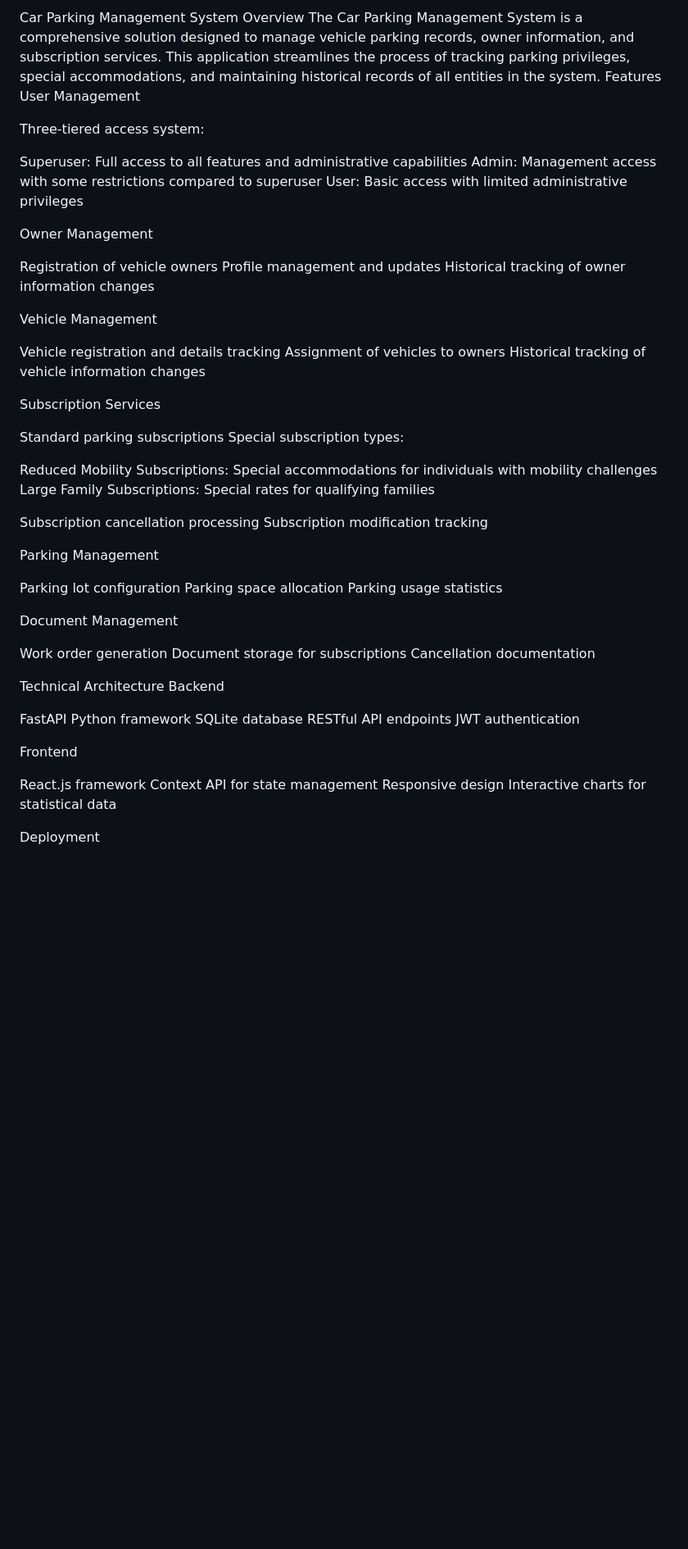
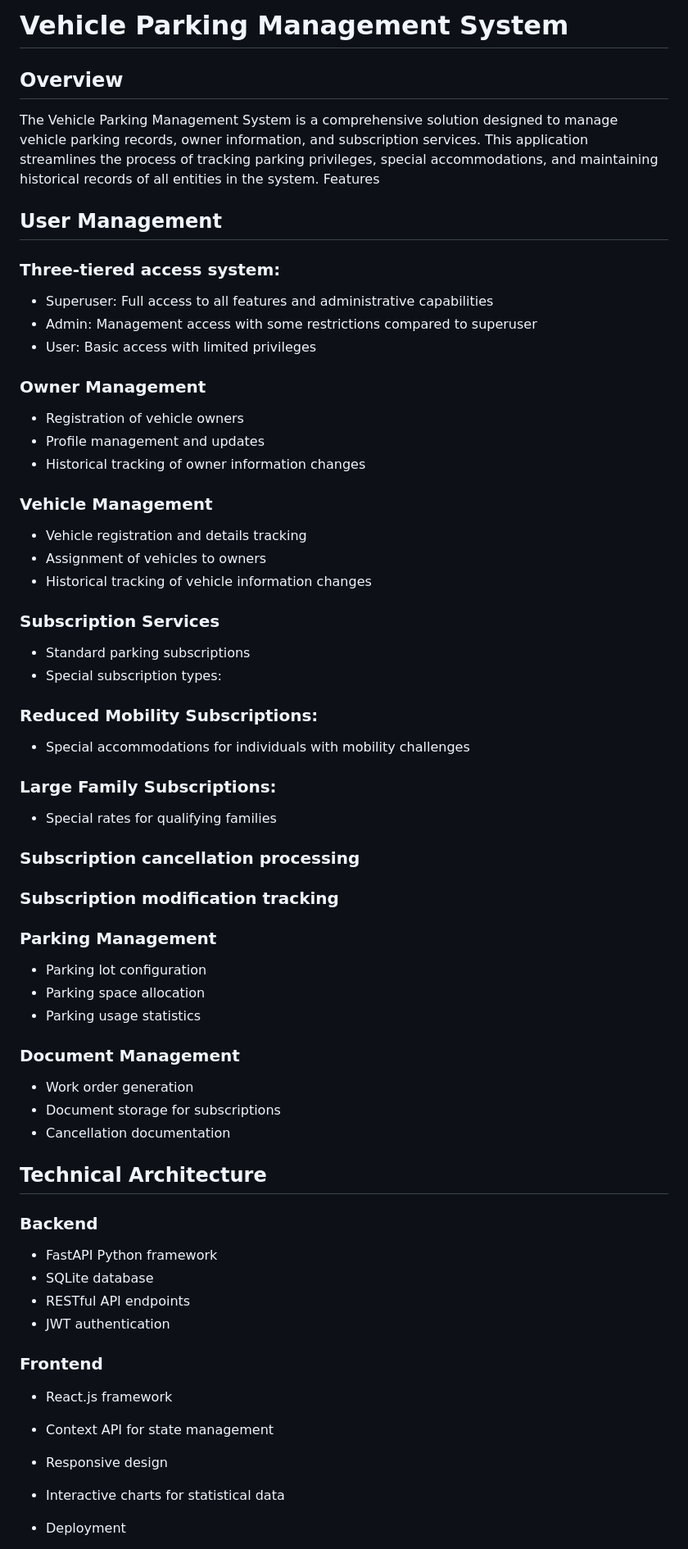
Before and after one commit to muteeburrehman/vehicle_parking_management_app, a Markdown page: README.md, the part around one of its changes. Shown at 82% size. Drawn GitHub-style; blank space fills up the shorter version.

```diff
--- a/README.md
+++ b/README.md
@@ -1,67 +1,69 @@
-Car Parking Management System
-Overview
-The Car Parking Management System is a comprehensive solution designed to manage vehicle parking records, owner information, and subscription services. This application streamlines the process of tracking parking privileges, special accommodations, and maintaining historical records of all entities in the system.
+# Vehicle Parking Management System
+## Overview
+The Vehicle Parking Management System is a comprehensive solution designed to manage vehicle parking records, owner information, and subscription services. This application streamlines the process of tracking parking privileges, special accommodations, and maintaining historical records of all entities in the system.
 Features
-User Management
+## User Management
 
-Three-tiered access system:
+### Three-tiered access system:
 
-Superuser: Full access to all features and administrative capabilities
-Admin: Management access with some restrictions compared to superuser
-User: Basic access with limited administrative privileges
+- Superuser: Full access to all features and administrative capabilities
+- Admin: Management access with some restrictions compared to superuser
+- User: Basic access with limited privileges
 
 
 
-Owner Management
+### Owner Management
 
-Registration of vehicle owners
-Profile management and updates
-Historical tracking of owner information changes
+- Registration of vehicle owners
+- Profile management and updates
+- Historical tracking of owner information changes
 
-Vehicle Management
+### Vehicle Management
 
-Vehicle registration and details tracking
-Assignment of vehicles to owners
-Historical tracking of vehicle information changes
+- Vehicle registration and details tracking
+- Assignment of vehicles to owners
+- Historical tracking of vehicle information changes
 
-Subscription Services
+### Subscription Services
 
-Standard parking subscriptions
-Special subscription types:
+- Standard parking subscriptions
+- Special subscription types:
 
-Reduced Mobility Subscriptions: Special accommodations for individuals with mobility challenges
-Large Family Subscriptions: Special rates for qualifying families
+### Reduced Mobility Subscriptions:
+- Special accommodations for individuals with mobility challenges
+### Large Family Subscriptions:
+- Special rates for qualifying families
 
 
-Subscription cancellation processing
-Subscription modification tracking
+### Subscription cancellation processing
+### Subscription modification tracking
 
-Parking Management
+### Parking Management
 
-Parking lot configuration
-Parking space allocation
-Parking usage statistics
+- Parking lot configuration
+- Parking space allocation
+- Parking usage statistics
 
-Document Management
+### Document Management
 
-Work order generation
-Document storage for subscriptions
-Cancellation documentation
+- Work order generation
+- Document storage for subscriptions
+- Cancellation documentation
 
-Technical Architecture
-Backend
+## Technical Architecture
+### Backend
 
-FastAPI Python framework
-SQLite database
-RESTful API endpoints
-JWT authentication
+- FastAPI Python framework
+- SQLite database
+- RESTful API endpoints
+- JWT authentication
 
-Frontend
+### Frontend
 
-React.js framework
-Context API for state management
-Responsive design
-Interactive charts for statistical data
+- React.js framework
+- Context API for state management
+- Responsive design
+- Interactive charts for statistical data
 
-Deployment
+- Deployment
 
```
Also changed, not shown: other parts of README.md (+38 -73 lines).
